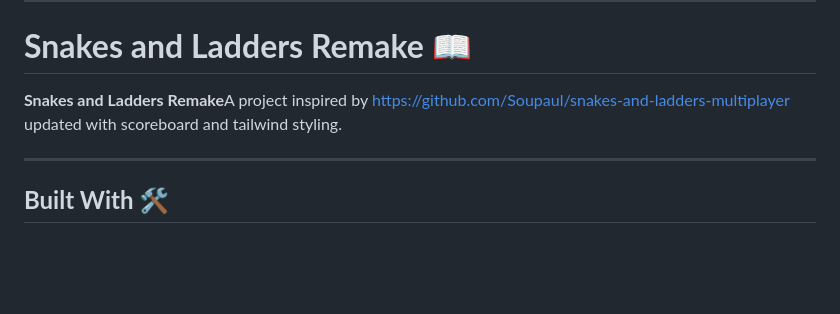
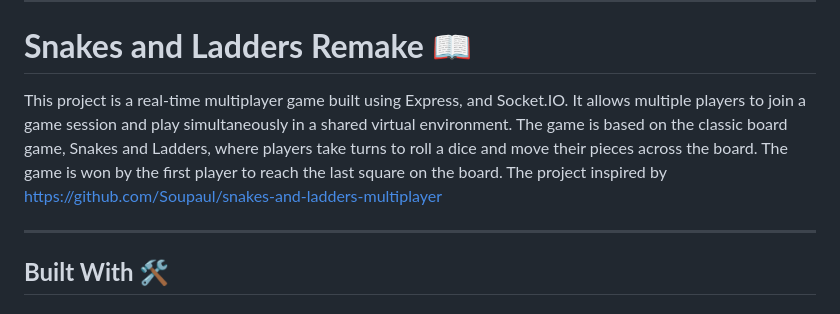
Before and after one commit to RileyManda/snakes-ladders, a Markdown page: README.md, the part around the change. Drawn GitHub-style; blank space fills up the shorter version.

Commit message:
Updated project descrptions

```diff
--- a/README.md
+++ b/README.md
@@ -37,8 +37,8 @@
 <!-- PROJECT DESCRIPTION -->
 
 # <b>Snakes and Ladders Remake  📖</b><a name="about-project"></a>
-
-**Snakes and Ladders Remake**A project inspired by https://github.com/Soupaul/snakes-and-ladders-multiplayer updated with scoreboard and tailwind styling.
+This project is a real-time multiplayer game built using Express, and Socket.IO. It allows multiple players to join a game session and play simultaneously in a shared virtual environment. The game is based on the classic board game, Snakes and Ladders, where players take turns to roll a dice and move their pieces across the board. The game is won by the first player to reach the last square on the board.
+The project inspired by https://github.com/Soupaul/snakes-and-ladders-multiplayer
 <br><hr>
 
 <!-- BUILT WITH -->
```
